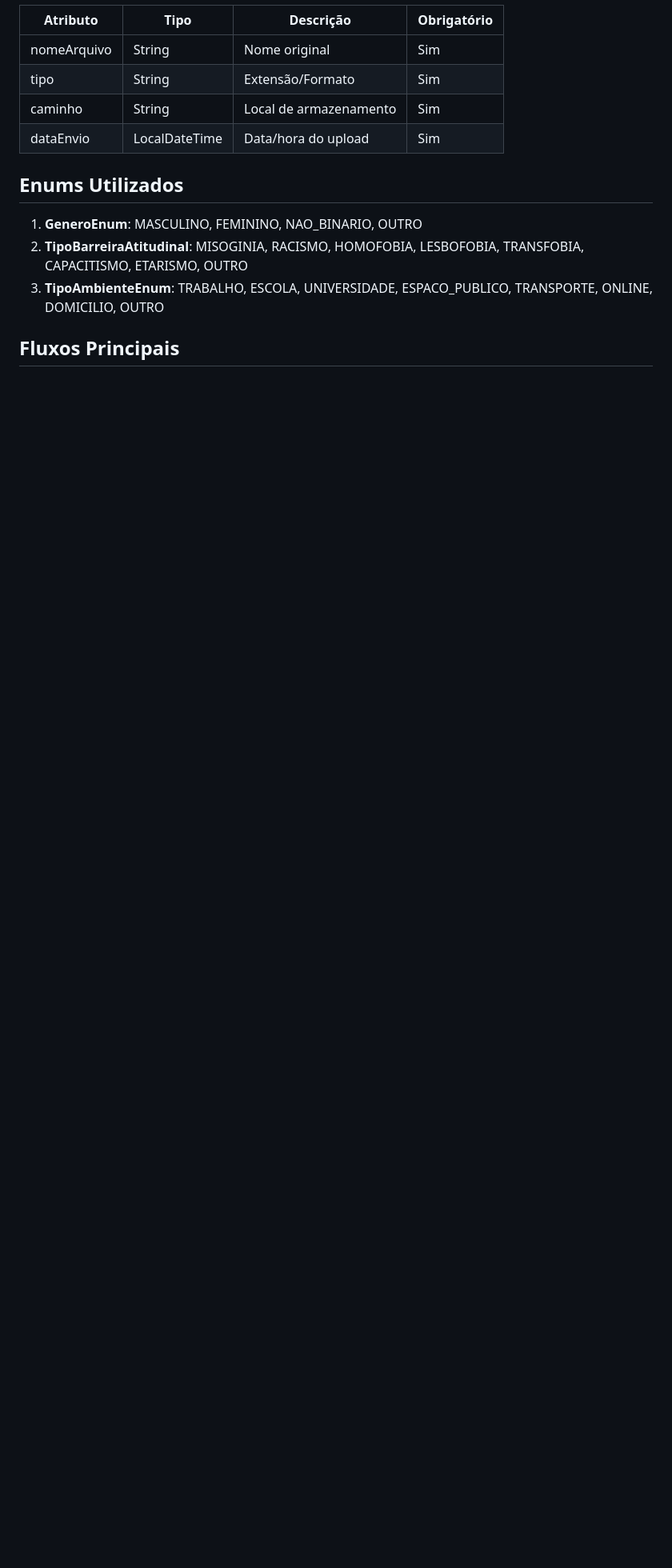
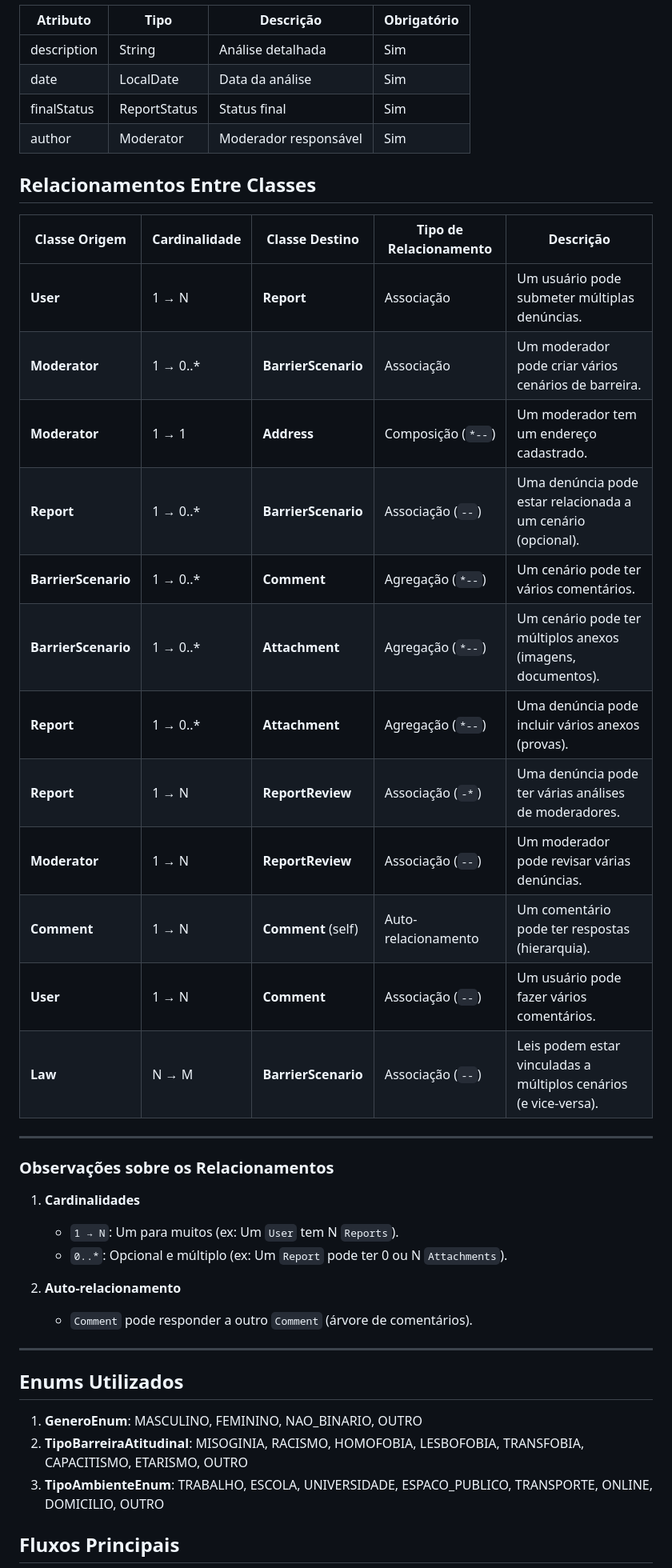
Before and after one commit to jaderAdriel/denuncie-barreiras, a Markdown page: docs/visao-geral.md, the part around the change printed below. Shown: that part at 80% size. GitHub-like rendering; blank space fills up the shorter version.

```diff
--- a/docs/visao-geral.md
+++ b/docs/visao-geral.md
@@ -90,9 +111,45 @@ Métodos:
 | Atributo | Tipo | Descrição | Obrigatório |
 |----------|------|-----------|-------------|
-| nomeArquivo | String | Nome original | Sim |
-| tipo | String | Extensão/Formato | Sim |
-| caminho | String | Local de armazenamento | Sim |
-| dataEnvio | LocalDateTime | Data/hora do upload | Sim |
+| description | String | Análise detalhada | Sim |
+| date     | LocalDate | Data da análise | Sim |
+| finalStatus | ReportStatus | Status final | Sim |
+| author   | Moderator | Moderador responsável | Sim |
+
+
+## **Relacionamentos Entre Classes**
+
+| **Classe Origem**       | **Cardinalidade** | **Classe Destino**       | **Tipo de Relacionamento** | **Descrição** |
+|-------------------------|------------------|--------------------------|---------------------------|---------------|
+| **User**                | 1 → N            | **Report**               | Associação                | Um usuário pode submeter múltiplas denúncias. |
+| **Moderator**           | 1 → 0..*         | **BarrierScenario**      | Associação                | Um moderador pode criar vários cenários de barreira. |
+| **Moderator**           | 1 → 1            | **Address**              | Composição (`*--`)        | Um moderador tem um endereço cadastrado. |
+| **Report**              | 1 → 0..*         | **BarrierScenario**      | Associação (`--`)         | Uma denúncia pode estar relacionada a um cenário (opcional). |
+| **BarrierScenario**     | 1 → 0..*         | **Comment**              | Agregação (`*--`)         | Um cenário pode ter vários comentários. |
+| **BarrierScenario**     | 1 → 0..*         | **Attachment**           | Agregação (`*--`)         | Um cenário pode ter múltiplos anexos (imagens, documentos). |
+| **Report**              | 1 → 0..*         | **Attachment**           | Agregação (`*--`)         | Uma denúncia pode incluir vários anexos (provas). |
+| **Report**              | 1 → N            | **ReportReview**         | Associação (`-*`)         | Uma denúncia pode ter várias análises de moderadores. |
+| **Moderator**           | 1 → N            | **ReportReview**         | Associação (`--`)         | Um moderador pode revisar várias denúncias. |
+| **Comment**             | 1 → N            | **Comment** (self)       | Auto-relacionamento       | Um comentário pode ter respostas (hierarquia). |
+| **User**                | 1 → N            | **Comment**              | Associação (`--`)         | Um usuário pode fazer vários comentários. |
+| **Law**                 | N → M            | **BarrierScenario**      | Associação (`--`)         | Leis podem estar vinculadas a múltiplos cenários (e vice-versa). |
+
+---
+
+### **Observações sobre os Relacionamentos**
+
+[//]: # (1. **Agregação &#40;`*--`&#41; vs. Composição &#40;`--*`&#41;**)
+
+[//]: # (   - **Agregação** &#40;ex: `BarrierScenario *-- Attachment`&#41;: Os anexos podem existir independentemente do cenário.)
+
+[//]: # (   - **Composição** &#40;ex: `Moderator *-- Address`&#41;: O endereço não existe sem o moderador &#40;dependência forte&#41;.)
+
+1. **Cardinalidades**
+   - `1 → N`: Um para muitos (ex: Um `User` tem N `Reports`).
+   - `0..*`: Opcional e múltiplo (ex: Um `Report` pode ter 0 ou N `Attachments`).
+
+2. **Auto-relacionamento**
+   - `Comment` pode responder a outro `Comment` (árvore de comentários).
+---
 
 ## Enums Utilizados
 
```
Also changed, not shown: other parts of docs/visao-geral.md (+73 -52 lines).
